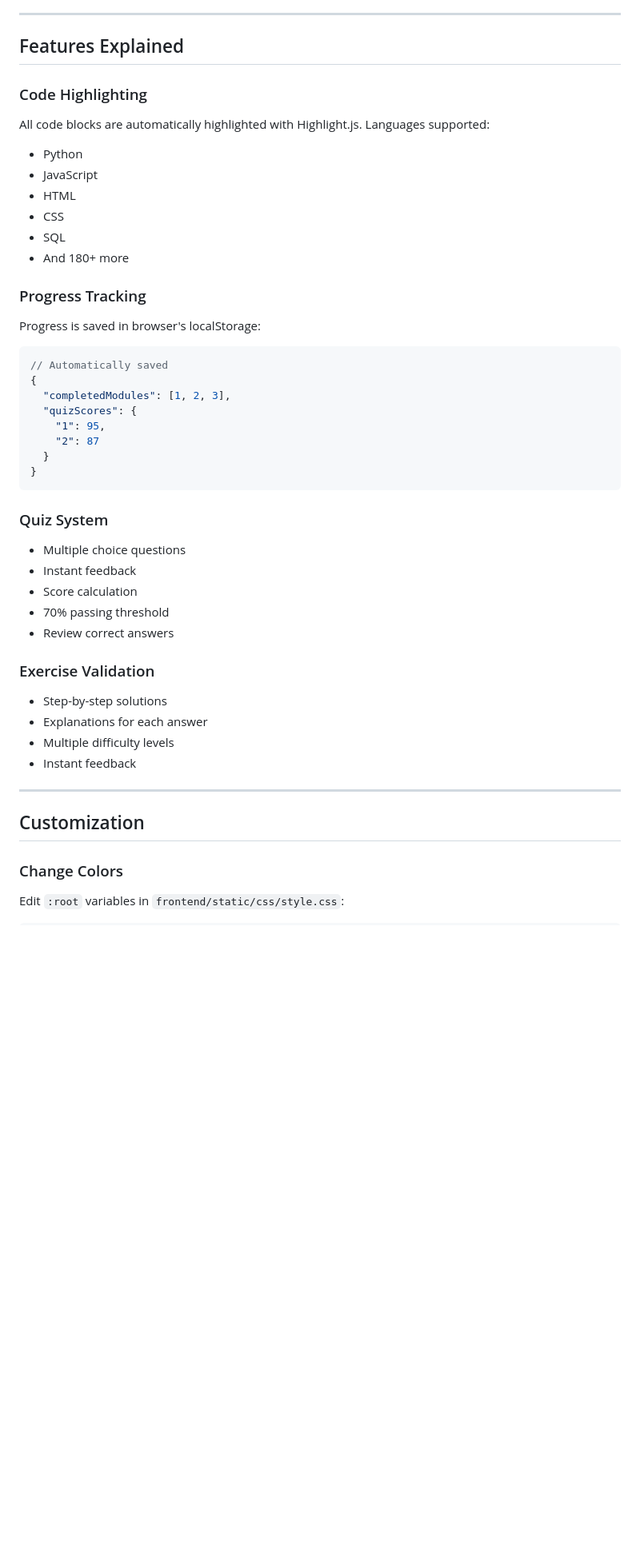
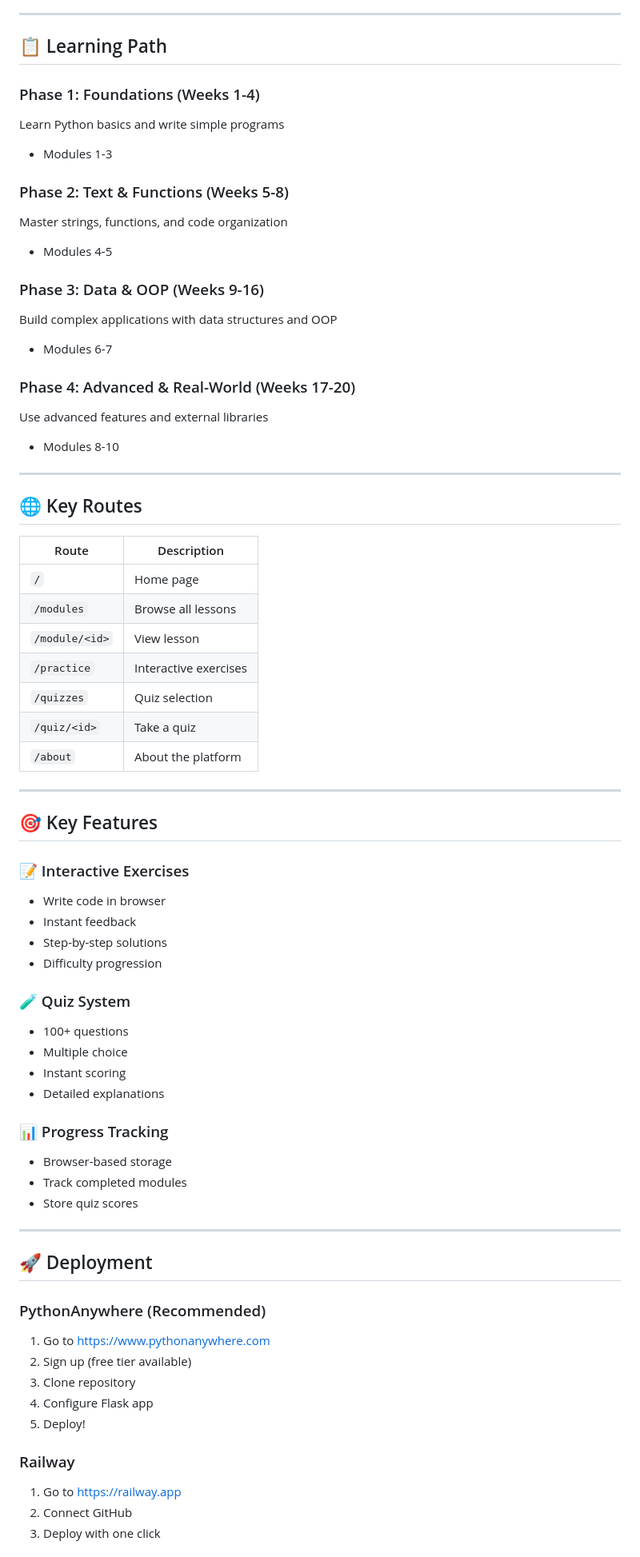
Before and after one commit to IshtiAK47/PyPy, a Markdown page: README.md, the part around one of its changes. Shown at 80% size. Rendered like a GitHub page; blank space fills up the shorter version.

````diff
--- a/README.md
+++ b/README.md
@@ -315,46 +156,72 @@ print("Hello, World!")
 
 ---
 
-## Features Explained
+## 📋 Learning Path
 
-### Code Highlighting
-All code blocks are automatically highlighted with Highlight.js. Languages supported:
-- Python
-- JavaScript
-- HTML
-- CSS
-- SQL
-- And 180+ more
+### Phase 1: Foundations (Weeks 1-4)
+Learn Python basics and write simple programs
+- Modules 1-3
 
-### Progress Tracking
-Progress is saved in browser's localStorage:
-```javascript
-// Automatically saved
-{
-  "completedModules": [1, 2, 3],
-  "quizScores": {
-    "1": 95,
-    "2": 87
-  }
-}
-```
+### Phase 2: Text & Functions (Weeks 5-8)
+Master strings, functions, and code organization
+- Modules 4-5
 
-### Quiz System
-- Multiple choice questions
-- Instant feedback
-- Score calculation
-- 70% passing threshold
-- Review correct answers
+### Phase 3: Data & OOP (Weeks 9-16)
+Build complex applications with data structures and OOP
+- Modules 6-7
 
-### Exercise Validation
-- Step-by-step solutions
-- Explanations for each answer
-- Multiple difficulty levels
-- Instant feedback
+### Phase 4: Advanced & Real-World (Weeks 17-20)
+Use advanced features and external libraries
+- Modules 8-10
 
 ---
 
-## Customization
+## 🌐 Key Routes
 
-### Change Colors
-Edit `:root` variables in `frontend/static/css/style.css`:
+| Route | Description |
+|-------|-------------|
+| `/` | Home page |
+| `/modules` | Browse all lessons |
+| `/module/<id>` | View lesson |
+| `/practice` | Interactive exercises |
+| `/quizzes` | Quiz selection |
+| `/quiz/<id>` | Take a quiz |
+| `/about` | About the platform |
+
+---
+
+## 🎯 Key Features
+
+### 📝 Interactive Exercises
+- Write code in browser
+- Instant feedback
+- Step-by-step solutions
+- Difficulty progression
+
+### 🧪 Quiz System
+- 100+ questions
+- Multiple choice
+- Instant scoring
+- Detailed explanations
+
+### 📊 Progress Tracking
+- Browser-based storage
+- Track completed modules
+- Store quiz scores
+
+---
+
+## 🚀 Deployment
+
+### PythonAnywhere (Recommended)
+1. Go to https://www.pythonanywhere.com
+2. Sign up (free tier available)
+3. Clone repository
+4. Configure Flask app
+5. Deploy!
+
+### Railway
+1. Go to https://railway.app
+2. Connect GitHub
+3. Deploy with one click
+
````
Also changed, not shown: other parts of README.md (+199 -402 lines).
